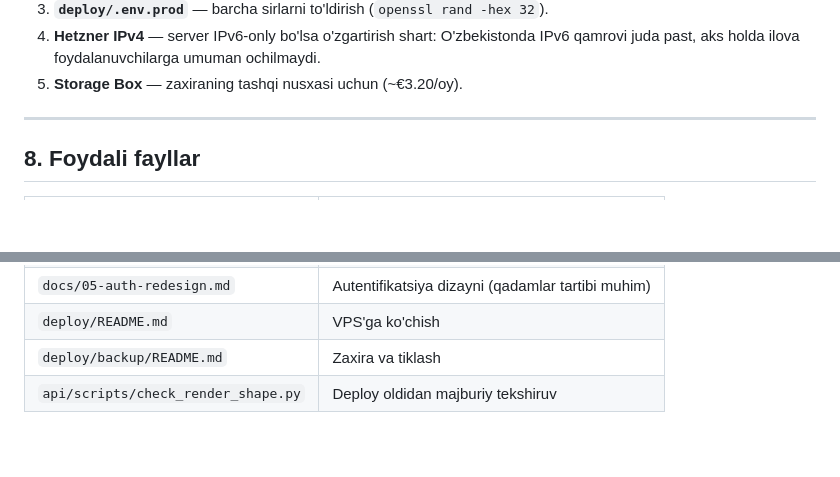
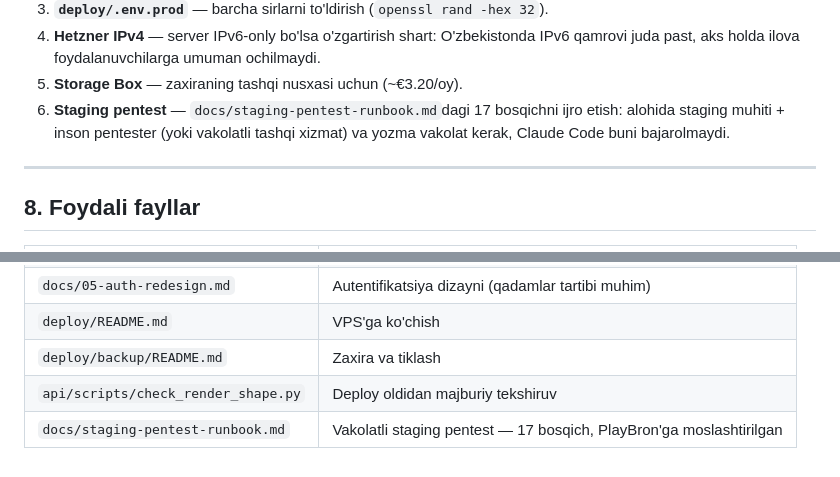
Before and after one commit to istamovx/playbron, a Markdown page: docs/HOLAT.md, 2 parts joined by grey strips. Drawn GitHub-style; blank space fills up the shorter version.

```diff
--- a/docs/HOLAT.md
+++ b/docs/HOLAT.md
@@ -338,6 +338,9 @@ memberships'dan o'qiydi (qimmat saboq: §4.1 ga qo'shildi).
    O'zbekistonda IPv6 qamrovi juda past, aks holda ilova
    foydalanuvchilarga umuman ochilmaydi.
 5. **Storage Box** — zaxiraning tashqi nusxasi uchun (~€3.20/oy).
+6. **Staging pentest** — `docs/staging-pentest-runbook.md`dagi 17 bosqichni
+   ijro etish: alohida staging muhiti + inson pentester (yoki vakolatli
+   tashqi xizmat) va yozma vakolat kerak, Claude Code buni bajarolmaydi.
 
 ---
 
@@ -353,3 +356,4 @@ memberships'dan o'qiydi (qimmat saboq: §4.1 ga qo'shildi).
 | `deploy/README.md` | VPS'ga ko'chish |
 | `deploy/backup/README.md` | Zaxira va tiklash |
 | `api/scripts/check_render_shape.py` | Deploy oldidan majburiy tekshiruv |
+| `docs/staging-pentest-runbook.md` | Vakolatli staging pentest — 17 bosqich, PlayBron'ga moslashtirilgan |
```
Also changed, not shown: docs/staging-pentest-runbook.md (added, +304 -0 lines).
